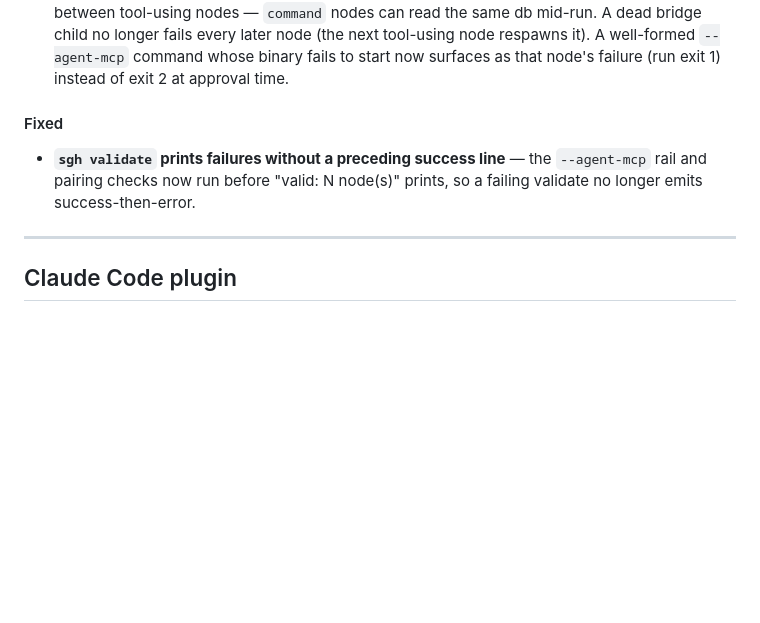
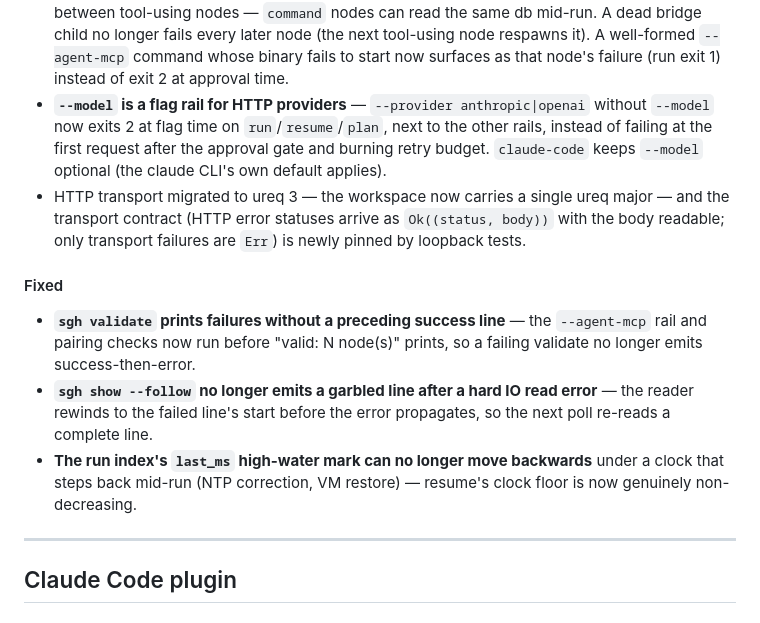
Before and after one commit to TopoDB/TopoDB, a Markdown page: CHANGELOG.md, the part around the change. GitHub-like rendering; blank space fills up the shorter version.

Commit message:
docs(sgh): changelog for --model rail, ureq 3, follow/high-water fixes
Co-Authored-By: Claude Fable 5 <noreply@anthropic.com>

```diff
--- a/CHANGELOG.md
+++ b/CHANGELOG.md
@@ -916,10 +916,25 @@ No engine or tool-surface changes. This release exists to ship a fix in the **np
   every later node (the next tool-using node respawns it). A well-formed
   `--agent-mcp` command whose binary fails to start now surfaces as that
   node's failure (run exit 1) instead of exit 2 at approval time.
+- **`--model` is a flag rail for HTTP providers** — `--provider anthropic|openai`
+  without `--model` now exits 2 at flag time on `run`/`resume`/`plan`, next to
+  the other rails, instead of failing at the first request after the approval
+  gate and burning retry budget. `claude-code` keeps `--model` optional (the
+  claude CLI's own default applies).
+- HTTP transport migrated to ureq 3 — the workspace now carries a single ureq
+  major — and the transport contract (HTTP error statuses arrive as
+  `Ok((status, body))` with the body readable; only transport failures are
+  `Err`) is newly pinned by loopback tests.
 
 #### Fixed
 
 - **`sgh validate` prints failures without a preceding success line** — the `--agent-mcp` rail and pairing checks now run before "valid: N node(s)" prints, so a failing validate no longer emits success-then-error.
+- **`sgh show --follow` no longer emits a garbled line after a hard IO read
+  error** — the reader rewinds to the failed line's start before the error
+  propagates, so the next poll re-reads a complete line.
+- **The run index's `last_ms` high-water mark can no longer move backwards**
+  under a clock that steps back mid-run (NTP correction, VM restore) — resume's
+  clock floor is now genuinely non-decreasing.
 
 ---
 
```
